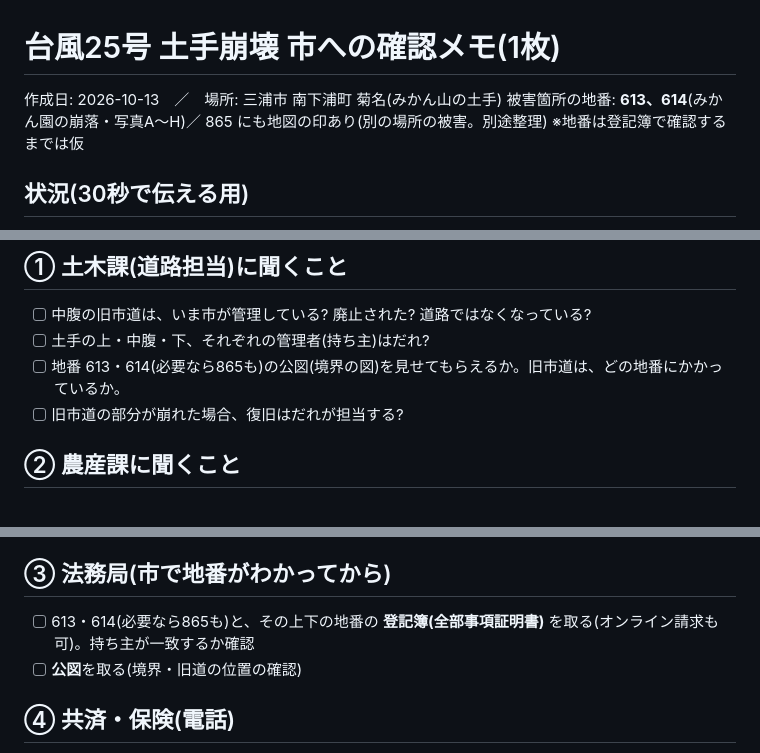
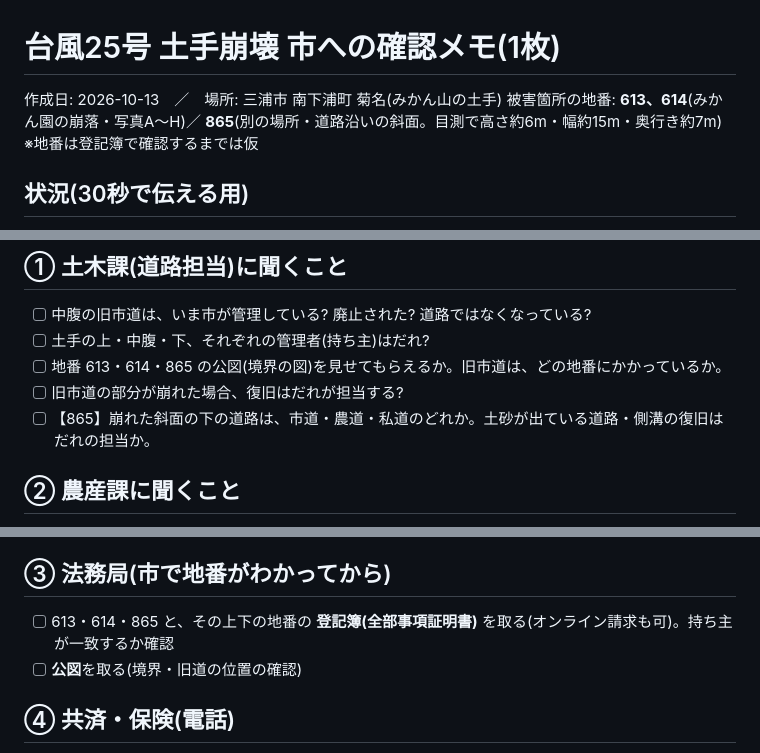
Before and after one commit to aisaimeika-hue/-, a Markdown page: 災害復旧/市への確認メモ.md, 3 parts joined by grey strips. GitHub-like rendering.

```diff
--- a/災害復旧/市への確認メモ.md
+++ b/災害復旧/市への確認メモ.md
@@ -1,7 +1,7 @@
 # 台風25号 土手崩壊 市への確認メモ(1枚)
 
 作成日: 2026-10-13　／　場所: 三浦市 南下浦町 菊名(みかん山の土手)
-被害箇所の地番: **613、614**(みかん園の崩落・写真A〜H)／ 865 にも地図の印あり(別の場所の被害。別途整理)
+被害箇所の地番: **613、614**(みかん園の崩落・写真A〜H)／ **865**(別の場所・道路沿いの斜面。目測で高さ約6m・幅約15m・奥行き約7m)
 ※地番は登記簿で確認するまでは仮
 
 ## 状況(30秒で伝える用)
@@ -17,8 +17,9 @@
 ## ① 土木課(道路担当)に聞くこと
 - [ ] 中腹の旧市道は、いま市が管理している? 廃止された? 道路ではなくなっている?
 - [ ] 土手の上・中腹・下、それぞれの管理者(持ち主)はだれ?
-- [ ] 地番 613・614(必要なら865も)の公図(境界の図)を見せてもらえるか。旧市道は、どの地番にかかっているか。
+- [ ] 地番 613・614・865 の公図(境界の図)を見せてもらえるか。旧市道は、どの地番にかかっているか。
 - [ ] 旧市道の部分が崩れた場合、復旧はだれが担当する?
+- [ ] 【865】崩れた斜面の下の道路は、市道・農道・私道のどれか。土砂が出ている道路・側溝の復旧はだれの担当か。
 
 ## ② 農産課に聞くこと
 - [ ] 現地調査の結果は? 復旧工事費は **40万円以上** の見込みか。(税込/税抜も確認: ______)
@@ -32,7 +33,7 @@
       受付 9:00〜11:30、13:00〜16:00
 
 ## ③ 法務局(市で地番がわかってから)
-- [ ] 613・614(必要なら865も)と、その上下の地番の **登記簿(全部事項証明書)** を取る(オンライン請求も可)。持ち主が一致するか確認
+- [ ] 613・614・865 と、その上下の地番の **登記簿(全部事項証明書)** を取る(オンライン請求も可)。持ち主が一致するか確認
 - [ ] **公図**を取る(境界・旧道の位置の確認)
 
 ## ④ 共済・保険(電話)
```
Also changed, not shown: 災害復旧/相談用まとめ(他のAI向け).md (+2 -1 lines).
